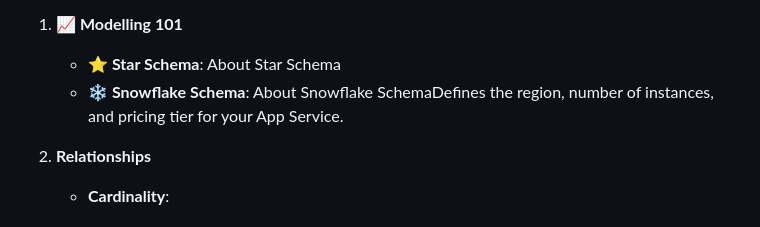
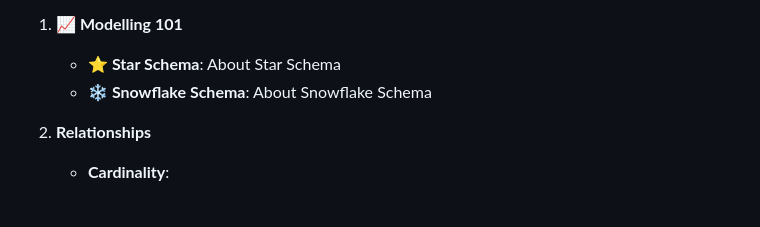
Before and after one commit to ForTheLoveOfLearning/ForTheLoveOfLearning.github.io, a Markdown page: README.md, the part around the change. Drawn GitHub-style.

```diff
--- a/README.md
+++ b/README.md
@@ -63,7 +63,7 @@ Don't forget to star (🌟) this repo to find it easier later.
 
 1. **📈 Modelling 101**
    - **⭐ Star Schema**: About Star Schema
-   - **❄️ Snowflake Schema**: About Snowflake SchemaDefines the region, number of instances, and pricing tier for your App Service.
+   - **❄️ Snowflake Schema**: About Snowflake Schema
 
 2. **Relationships**
    - **Cardinality**:
```
